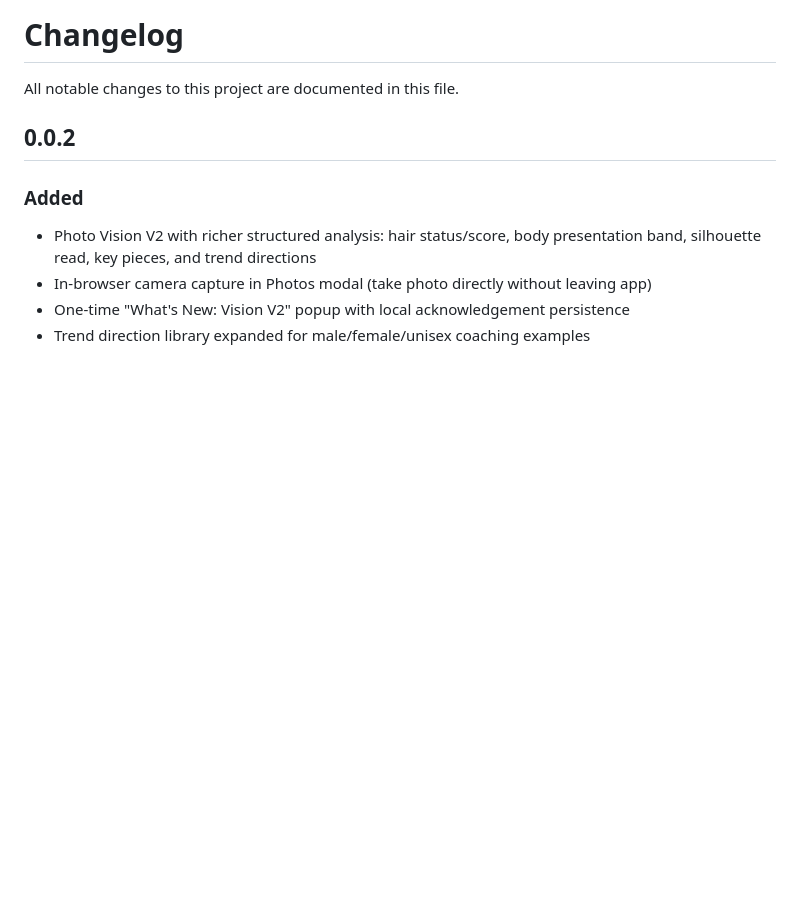
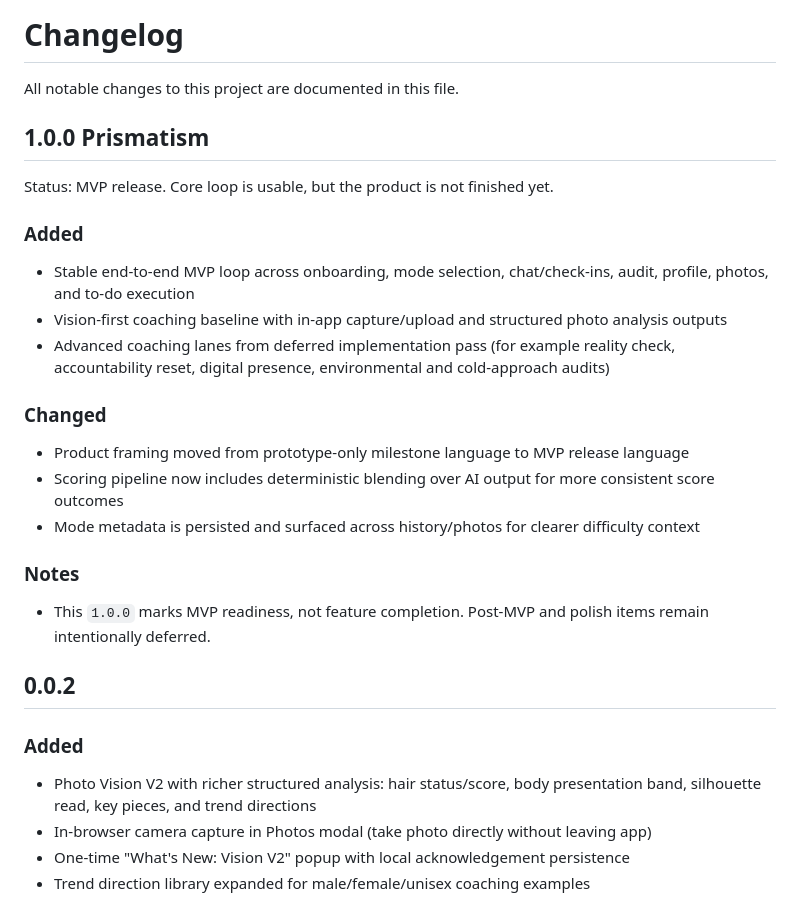
Before and after one commit to TaynazDev/Designer, a Markdown page: changelog.md, the part around the change. GitHub-like rendering; blank space fills up the shorter version.

Commit message:
chore: add 1.0.0 Prismatism MVP changelog entry

```diff
--- a/changelog.md
+++ b/changelog.md
@@ -1,6 +1,26 @@
 # Changelog
 
 All notable changes to this project are documented in this file.
+
+## 1.0.0 Prismatism
+
+Status: MVP release. Core loop is usable, but the product is not finished yet.
+
+### Added
+
+- Stable end-to-end MVP loop across onboarding, mode selection, chat/check-ins, audit, profile, photos, and to-do execution
+- Vision-first coaching baseline with in-app capture/upload and structured photo analysis outputs
+- Advanced coaching lanes from deferred implementation pass (for example reality check, accountability reset, digital presence, environmental and cold-approach audits)
+
+### Changed
+
+- Product framing moved from prototype-only milestone language to MVP release language
+- Scoring pipeline now includes deterministic blending over AI output for more consistent score outcomes
+- Mode metadata is persisted and surfaced across history/photos for clearer difficulty context
+
+### Notes
+
+- This `1.0.0` marks MVP readiness, not feature completion. Post-MVP and polish items remain intentionally deferred.
 
 ## 0.0.2
 
```
